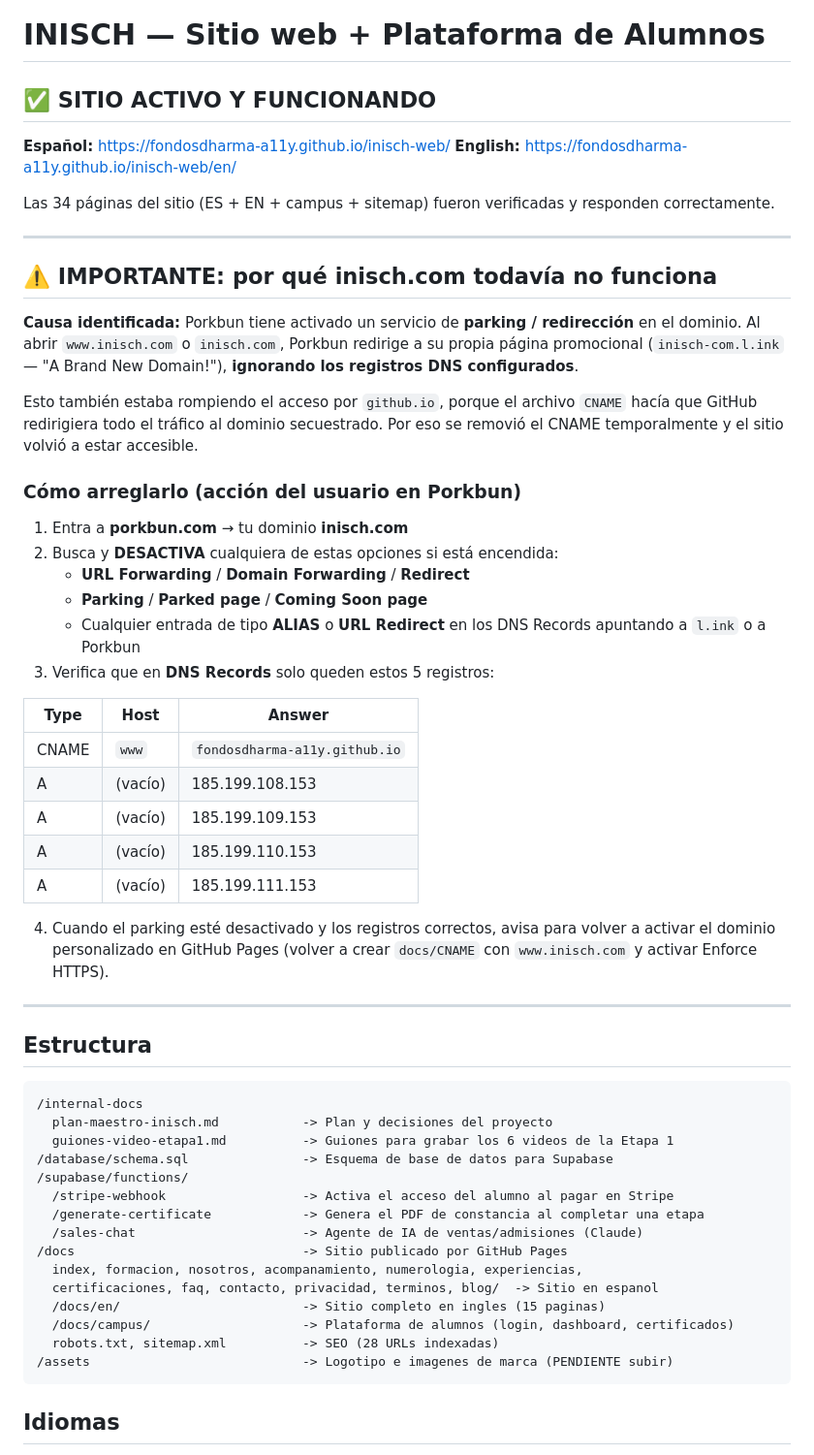
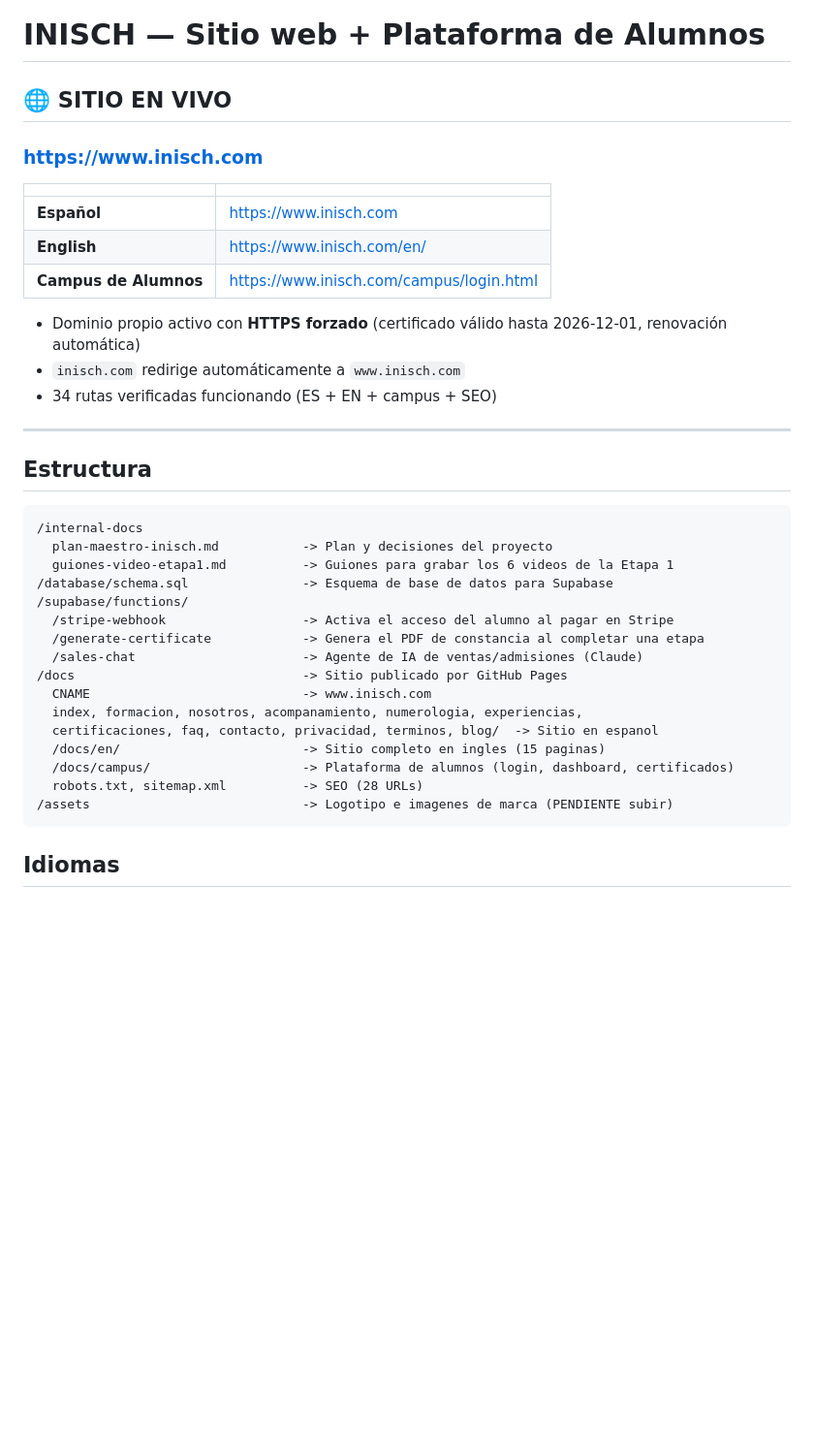
Before and after one commit to fondosdharma-a11y/inisch-web, a Markdown page: README.md, the part around one of its changes. Shown at 97% size. Drawn GitHub-style; blank space fills up the shorter version.

Commit message:
Sitio EN VIVO en www.inisch.com con HTTPS

````diff
--- a/README.md
+++ b/README.md
@@ -1,38 +1,18 @@
 # INISCH — Sitio web + Plataforma de Alumnos
 
-## ✅ SITIO ACTIVO Y FUNCIONANDO
+## 🌐 SITIO EN VIVO
 
-**Español:** https://fondosdharma-a11y.github.io/inisch-web/
-**English:** https://fondosdharma-a11y.github.io/inisch-web/en/
+### https://www.inisch.com
 
-Las 34 páginas del sitio (ES + EN + campus + sitemap) fueron verificadas y responden correctamente.
+| | |
+|---|---|
+| **Español** | https://www.inisch.com |
+| **English** | https://www.inisch.com/en/ |
+| **Campus de Alumnos** | https://www.inisch.com/campus/login.html |
 
----
-
-## ⚠️ IMPORTANTE: por qué inisch.com todavía no funciona
-
-**Causa identificada:** Porkbun tiene activado un servicio de **parking / redirección** en el dominio. Al abrir `www.inisch.com` o `inisch.com`, Porkbun redirige a su propia página promocional (`inisch-com.l.ink` — "A Brand New Domain!"), **ignorando los registros DNS configurados**.
-
-Esto también estaba rompiendo el acceso por `github.io`, porque el archivo `CNAME` hacía que GitHub redirigiera todo el tráfico al dominio secuestrado. Por eso se removió el CNAME temporalmente y el sitio volvió a estar accesible.
-
-### Cómo arreglarlo (acción del usuario en Porkbun)
-
-1. Entra a **porkbun.com** → tu dominio **inisch.com**
-2. Busca y **DESACTIVA** cualquiera de estas opciones si está encendida:
-   - **URL Forwarding** / **Domain Forwarding** / **Redirect**
-   - **Parking** / **Parked page** / **Coming Soon page**
-   - Cualquier entrada de tipo **ALIAS** o **URL Redirect** en los DNS Records apuntando a `l.ink` o a Porkbun
-3. Verifica que en **DNS Records** solo queden estos 5 registros:
-
-| Type | Host | Answer |
-|---|---|---|
-| CNAME | `www` | `fondosdharma-a11y.github.io` |
-| A | (vacío) | 185.199.108.153 |
-| A | (vacío) | 185.199.109.153 |
-| A | (vacío) | 185.199.110.153 |
-| A | (vacío) | 185.199.111.153 |
-
-4. Cuando el parking esté desactivado y los registros correctos, avisa para volver a activar el dominio personalizado en GitHub Pages (volver a crear `docs/CNAME` con `www.inisch.com` y activar Enforce HTTPS).
+- Dominio propio activo con **HTTPS forzado** (certificado válido hasta 2026-12-01, renovación automática)
+- `inisch.com` redirige automáticamente a `www.inisch.com`
+- 34 rutas verificadas funcionando (ES + EN + campus + SEO)
 
 ---
 
@@ -48,11 +28,12 @@ Esto también estaba rompiendo el acceso por `github.io`, porque el archivo `CNA
   /generate-certificate            -> Genera el PDF de constancia al completar una etapa
   /sales-chat                      -> Agente de IA de ventas/admisiones (Claude)
 /docs                              -> Sitio publicado por GitHub Pages
+  CNAME                            -> www.inisch.com
   index, formacion, nosotros, acompanamiento, numerologia, experiencias,
   certificaciones, faq, contacto, privacidad, terminos, blog/  -> Sitio en espanol
   /docs/en/                        -> Sitio completo en ingles (15 paginas)
   /docs/campus/                    -> Plataforma de alumnos (login, dashboard, certificados)
-  robots.txt, sitemap.xml          -> SEO (28 URLs indexadas)
+  robots.txt, sitemap.xml          -> SEO (28 URLs)
 /assets                            -> Logotipo e imagenes de marca (PENDIENTE subir)
 ```
 
````
Also changed, not shown: other parts of README.md (+10 -5 lines).
